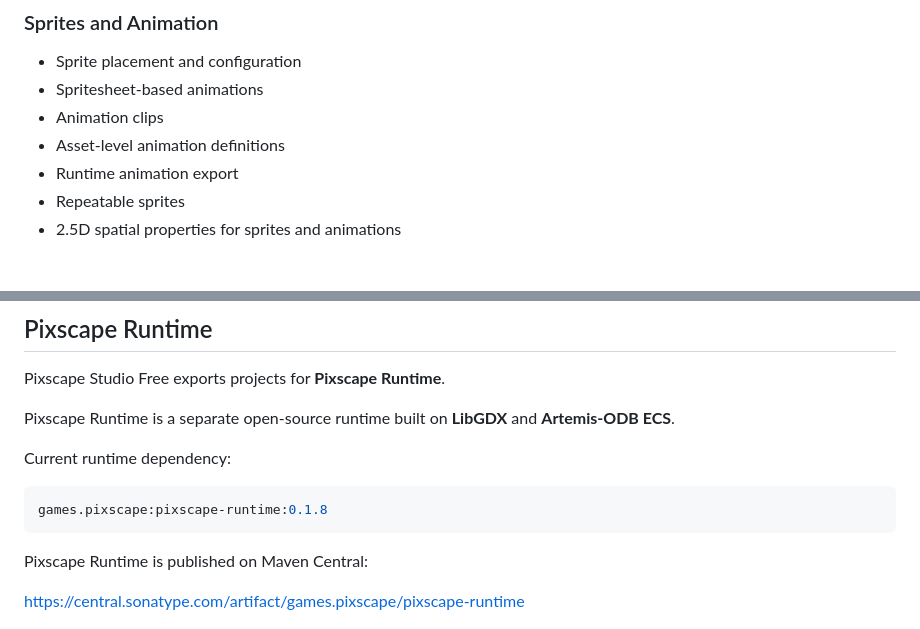
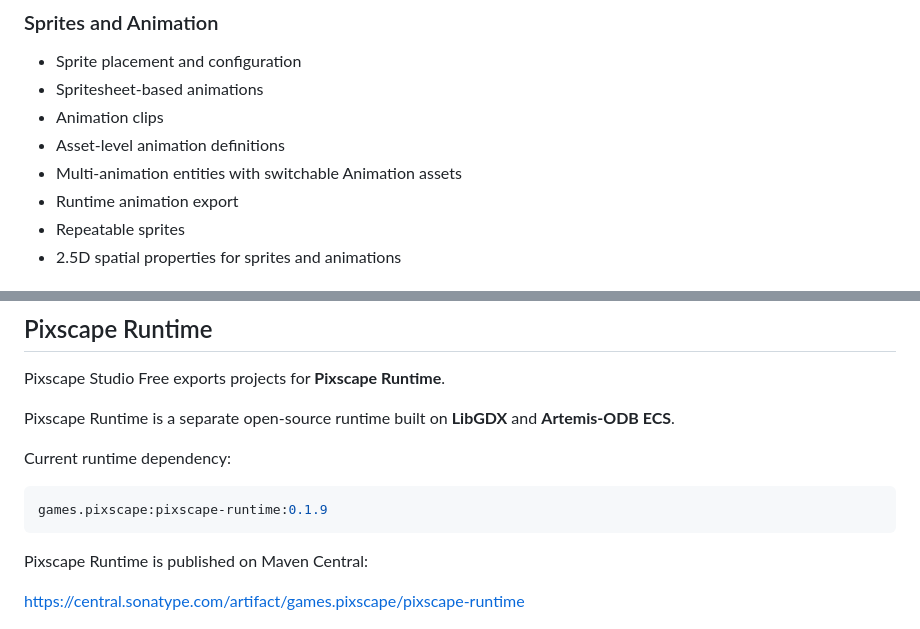
Before and after one commit to pixscapegames/pixscape-studio-free, a Markdown page: README.md, 2 parts joined by grey strips. Drawn GitHub-style.

````diff
--- a/README.md
+++ b/README.md
@@ -78,6 +78,7 @@ Pixscape Pro will be a separate optional edition focused on advanced production
 * Spritesheet-based animations
 * Animation clips
 * Asset-level animation definitions
+* Multi-animation entities with switchable Animation assets
 * Runtime animation export
 * Repeatable sprites
 * 2.5D spatial properties for sprites and animations
@@ -149,7 +150,7 @@ Pixscape Runtime is a separate open-source runtime built on **LibGDX** and **Art
 Current runtime dependency:
 
 ```gradle
-games.pixscape:pixscape-runtime:0.1.8
+games.pixscape:pixscape-runtime:0.1.9
 ```
 
 Pixscape Runtime is published on Maven Central:
````
Also changed, not shown: other parts of README.md (+3 -3 lines).
